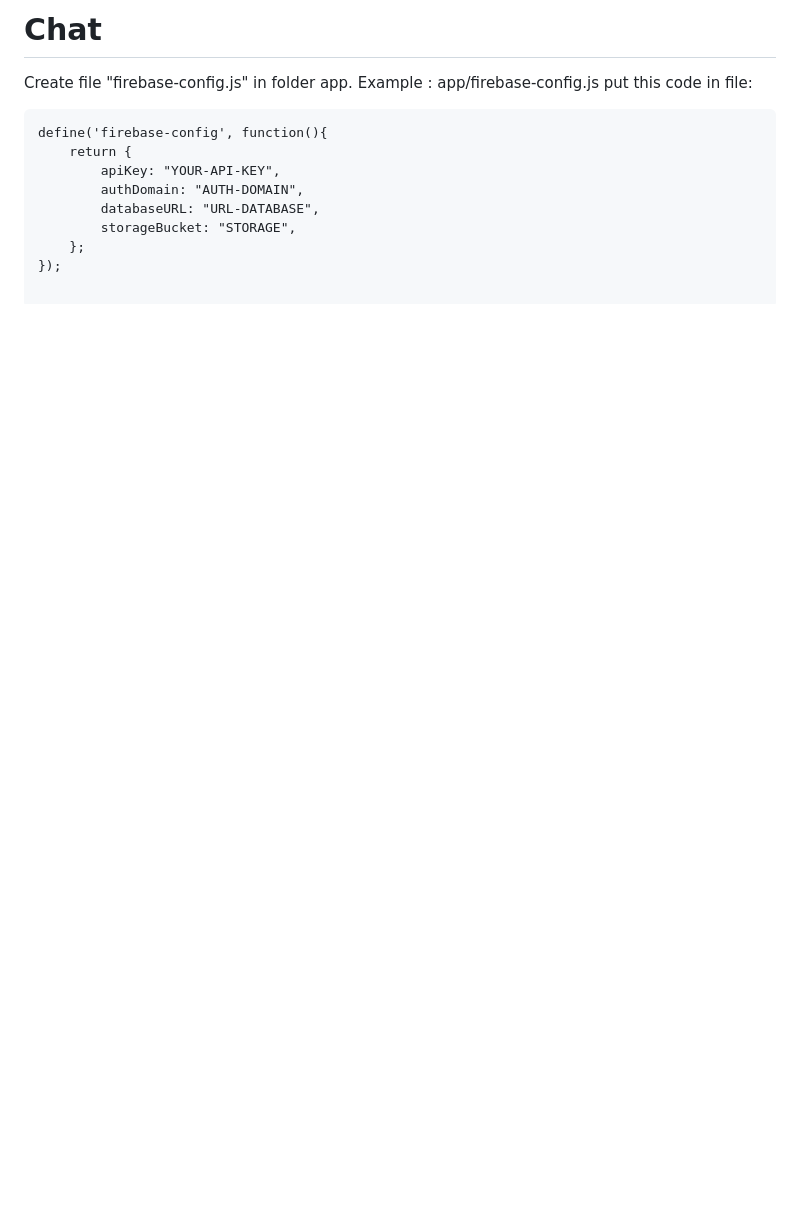
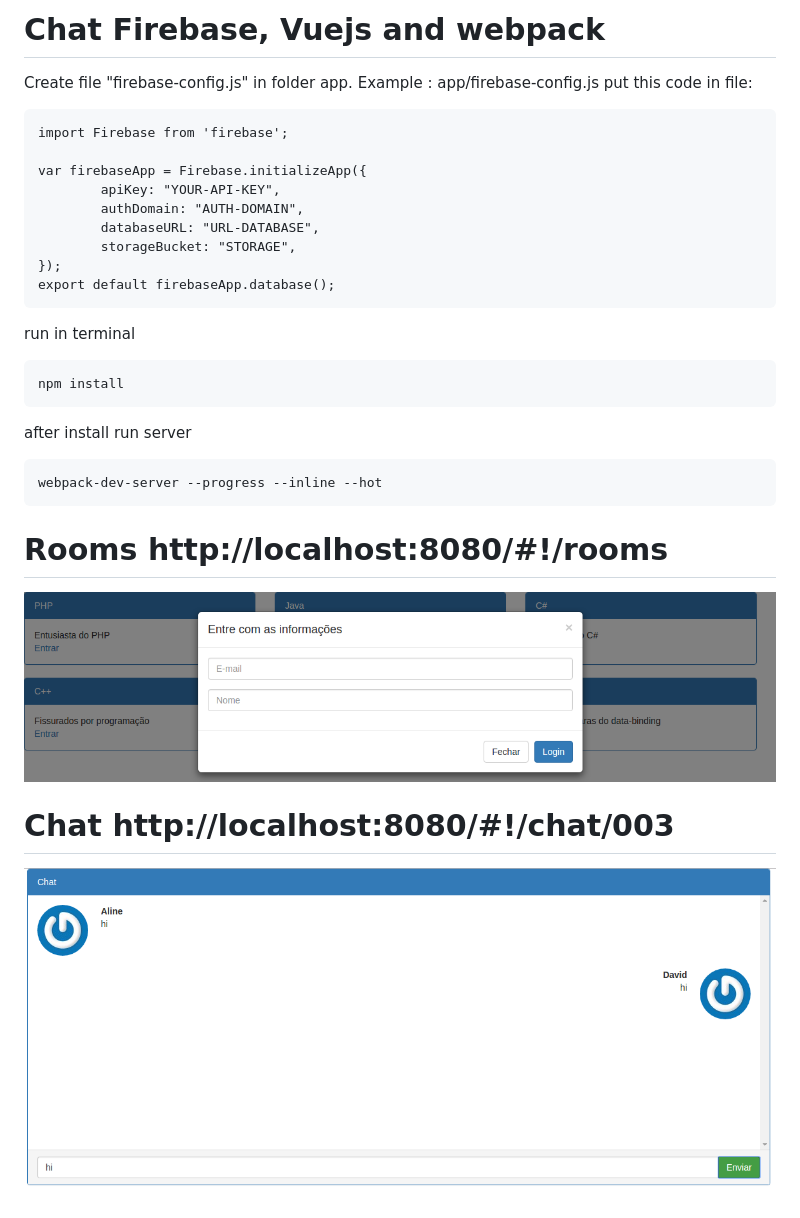
Before and after one commit to davidpetro88/vuejs-playground, a Markdown page: chat-webpack-vuejs/README.md, the part around the change. GitHub-like rendering; pictures changed too: chat-webpack-vuejs/chat.png (added), chat-webpack-vuejs/rooms.png (added); blank space fills up the shorter version.

Commit message:
update chat

`````diff
--- a/chat-webpack-vuejs/README.md
+++ b/chat-webpack-vuejs/README.md
@@ -1,14 +1,34 @@
-# Chat
+# Chat Firebase, Vuejs and webpack #
 
 Create file "firebase-config.js" in folder app.
 Example : app/firebase-config.js
 put this code in file:
+
 ````
-define('firebase-config', function(){
-    return {
+import Firebase from 'firebase';
+
+var firebaseApp = Firebase.initializeApp({
         apiKey: "YOUR-API-KEY",
         authDomain: "AUTH-DOMAIN",
         databaseURL: "URL-DATABASE",
         storageBucket: "STORAGE",
-    };
 });
+export default firebaseApp.database();
+````
+
+run in terminal
+````
+npm install
+````
+
+after install run server
+````
+webpack-dev-server --progress --inline --hot
+````
+
+# Rooms http://localhost:8080/#!/rooms
+![](rooms.png)
+
+
+# Chat http://localhost:8080/#!/chat/003
+![](chat.png)
`````
Also changed, not shown: 8 other files.
